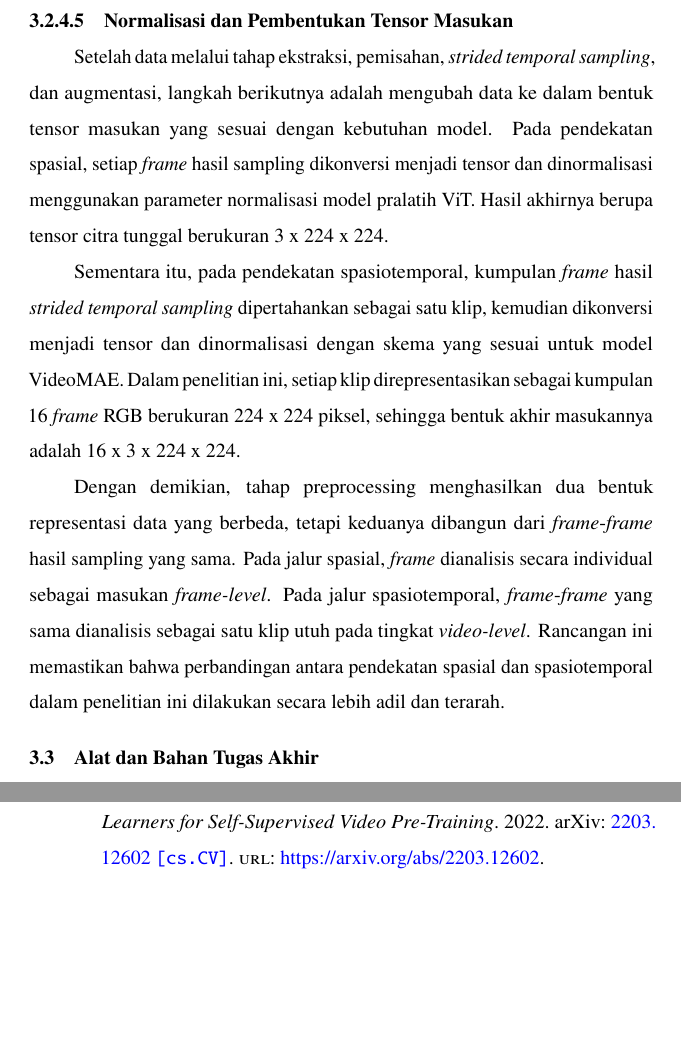
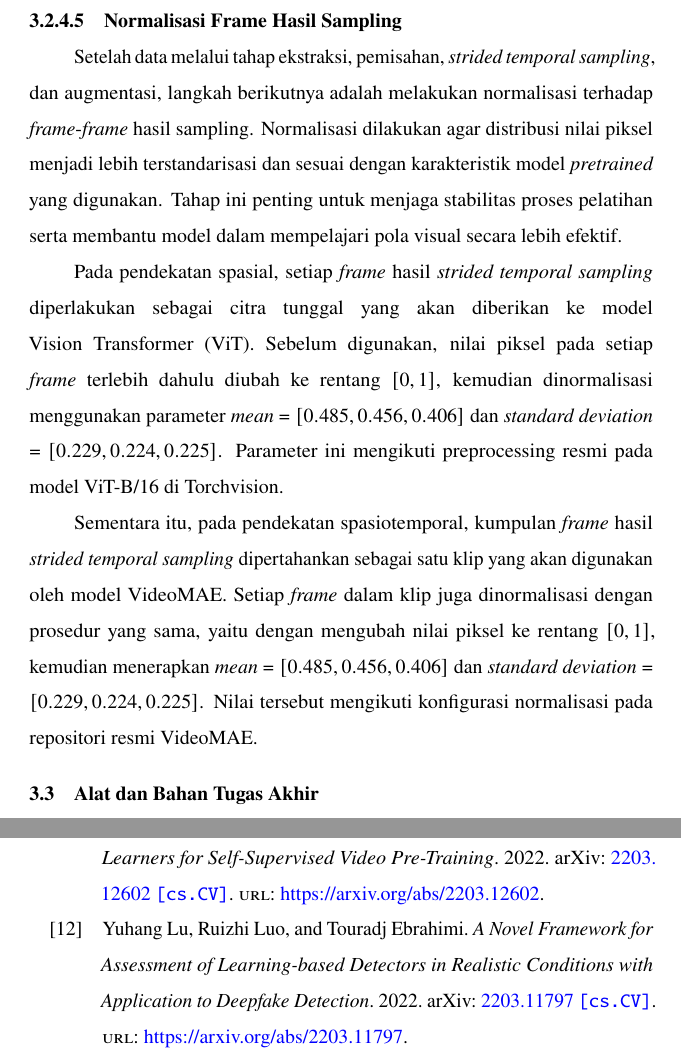
Before and after one commit to afenmarbun/Tugas-Akhir, a LaTeX thesis (thesis.tex, which reads chapters/chapter-3.tex, references.bib): two parts of pages 29 and 33 of 34, joined at a grey line, cut at the place of the change, the shorter picture padded with empty space. Compiled offline with pdfLaTeX.

Commit message:
Refactor normalization section and update references for clarity and accuracy

```diff
--- a/chapters/chapter-3.tex
+++ b/chapters/chapter-3.tex
@@ -91,10 +91,10 @@ Agar kesetaraan data masukan tetap terjaga, seluruh transformasi pada satu klip
 
-\subsubsection{Normalisasi dan Pembentukan Tensor Masukan}
-Setelah data melalui tahap ekstraksi, pemisahan, \textit{strided temporal sampling}, dan augmentasi, langkah berikutnya adalah mengubah data ke dalam bentuk tensor masukan yang sesuai dengan kebutuhan model. Pada pendekatan spasial, setiap \textit{frame} hasil sampling dikonversi menjadi tensor dan dinormalisasi menggunakan parameter normalisasi model pralatih ViT. Hasil akhirnya berupa tensor citra tunggal berukuran 3 x 224 x 224. \par
+\subsubsection{Normalisasi Frame Hasil Sampling}
+Setelah data melalui tahap ekstraksi, pemisahan, \textit{strided temporal sampling}, dan augmentasi, langkah berikutnya adalah melakukan normalisasi terhadap \textit{frame}-\textit{frame} hasil sampling. Normalisasi dilakukan agar distribusi nilai piksel menjadi lebih terstandarisasi dan sesuai dengan karakteristik model \textit{pretrained} yang digunakan. Tahap ini penting untuk menjaga stabilitas proses pelatihan serta membantu model dalam mempelajari pola visual secara lebih efektif. \par
 
-Sementara itu, pada pendekatan spasiotemporal, kumpulan \textit{frame} hasil \textit{strided temporal sampling} dipertahankan sebagai satu klip, kemudian dikonversi menjadi tensor dan dinormalisasi dengan skema yang sesuai untuk model VideoMAE. Dalam penelitian ini, setiap klip direpresentasikan sebagai kumpulan 16 \textit{frame} RGB berukuran 224 x 224 piksel, sehingga bentuk akhir masukannya adalah 16 x 3 x 224 x 224. \par
+Pada pendekatan spasial, setiap \textit{frame} hasil \textit{strided temporal sampling} diperlakukan sebagai citra tunggal yang akan diberikan ke model Vision Transformer (ViT). Sebelum digunakan, nilai piksel pada setiap \textit{frame} terlebih dahulu diubah ke rentang $[0, 1]$, kemudian dinormalisasi menggunakan parameter \textit{mean} = $[0.485, 0.456, 0.406]$ dan \textit{standard deviation} = $[0.229, 0.224, 0.225]$. Parameter ini mengikuti preprocessing resmi pada model ViT-B/16 di Torchvision. \par
 
-Dengan demikian, tahap preprocessing menghasilkan dua bentuk representasi data yang berbeda, tetapi keduanya dibangun dari \textit{frame}-\textit{frame} hasil sampling yang sama. Pada jalur spasial, \textit{frame} dianalisis secara individual sebagai masukan \textit{frame-level}. Pada jalur spasiotemporal, \textit{frame}-\textit{frame} yang sama dianalisis sebagai satu klip utuh pada tingkat \textit{video-level}. Rancangan ini memastikan bahwa perbandingan antara pendekatan spasial dan spasiotemporal dalam penelitian ini dilakukan secara lebih adil dan terarah. \par
+Sementara itu, pada pendekatan spasiotemporal, kumpulan \textit{frame} hasil \textit{strided temporal sampling} dipertahankan sebagai satu klip yang akan digunakan oleh model VideoMAE. Setiap \textit{frame} dalam klip juga dinormalisasi dengan prosedur yang sama, yaitu dengan mengubah nilai piksel ke rentang $[0, 1]$, kemudian menerapkan \textit{mean} = $[0.485, 0.456, 0.406]$ dan \textit{standard deviation} = $[0.229, 0.224, 0.225]$. Nilai tersebut mengikuti konfigurasi normalisasi pada repositori resmi VideoMAE. \par
 
 \section{Alat dan Bahan Tugas Akhir} \label{III.Alat dan Bahan}
 Berisi alat-alat dan bahan-bahan yang digunakan dalam penelitian. \par
--- a/references.bib
+++ b/references.bib
@@ -128,0 +135,4 @@
+    archivePrefix={arXiv},
+    primaryClass={cs.CV},
+    url={https://arxiv.org/abs/2010.11929},
+}
```
Also changed, not shown: thesis.pdf, chapters/chapter-3.tex (2 more changed lines), references.bib (6 more changed lines).
